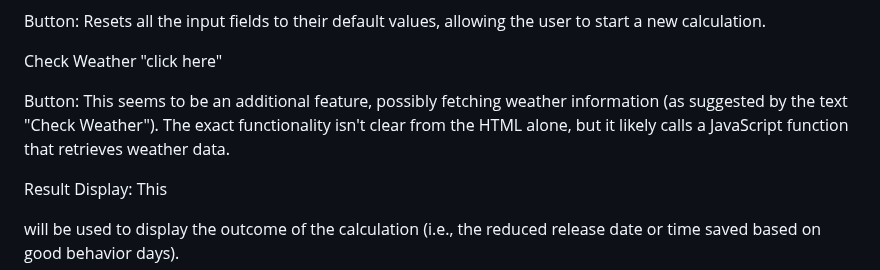
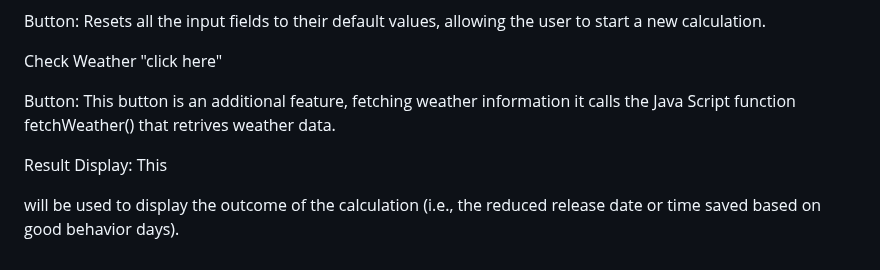
Before and after one commit to minyardcurt/Good-Behavior-Sentence-Calc-, a Markdown page: README.md, the part around the change. GitHub-like rendering.

Commit message:
Update README.md
I had miss spellings and edit them

```diff
--- a/README.md
+++ b/README.md
@@ -58,7 +58,7 @@ Button: Resets all the input fields to their default values, allowing the user t
 
 <button id="legalResult">Check Weather "click here"</button>
 
-Button: This seems to be an additional feature, possibly fetching weather information (as suggested by the text "Check Weather"). The exact functionality isn't clear from the HTML alone, but it likely calls a JavaScript function that retrieves weather data.
+Button: This button is an additional feature, fetching weather information it calls the Java Script function fetchWeather() that retrives weather data.
 
 <div id="result"></div>
 
```
